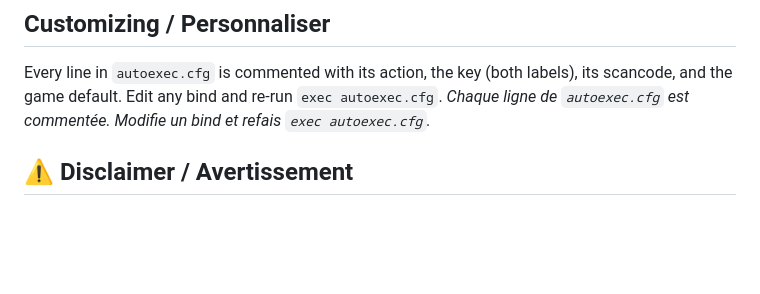
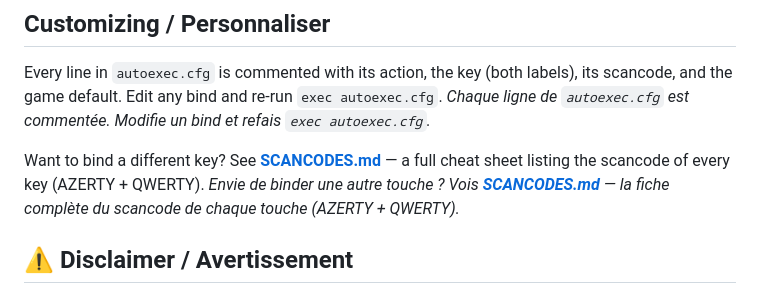
Before and after one commit to SpiRaL-network/cs2autoexec, a Markdown page: README.md, the part around the change. GitHub-like rendering; blank space fills up the shorter version.

```diff
--- a/README.md
+++ b/README.md
@@ -176,6 +176,11 @@ its scancode, and the game default. Edit any bind and re-run `exec autoexec.cfg`
 *Chaque ligne de `autoexec.cfg` est commentée. Modifie un bind et refais
 `exec autoexec.cfg`.*
 
+Want to bind a different key? See **[SCANCODES.md](./SCANCODES.md)** — a full cheat
+sheet listing the scancode of every key (AZERTY + QWERTY).
+*Envie de binder une autre touche ? Vois **[SCANCODES.md](./SCANCODES.md)** — la
+fiche complète du scancode de chaque touche (AZERTY + QWERTY).*
+
 ## ⚠️ Disclaimer / Avertissement
 
 > **EN** — Personal, unofficial config, **not affiliated with Valve Corporation**.
```
Also changed, not shown: SCANCODES.md (added, +184 -0 lines).
